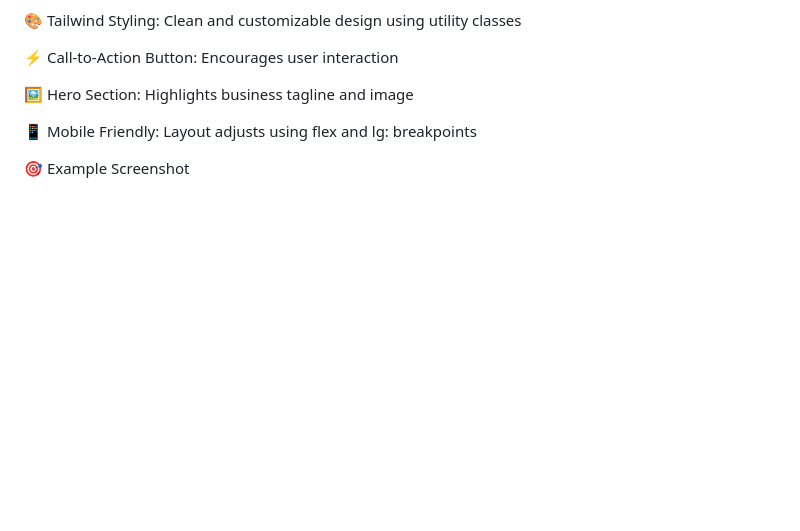
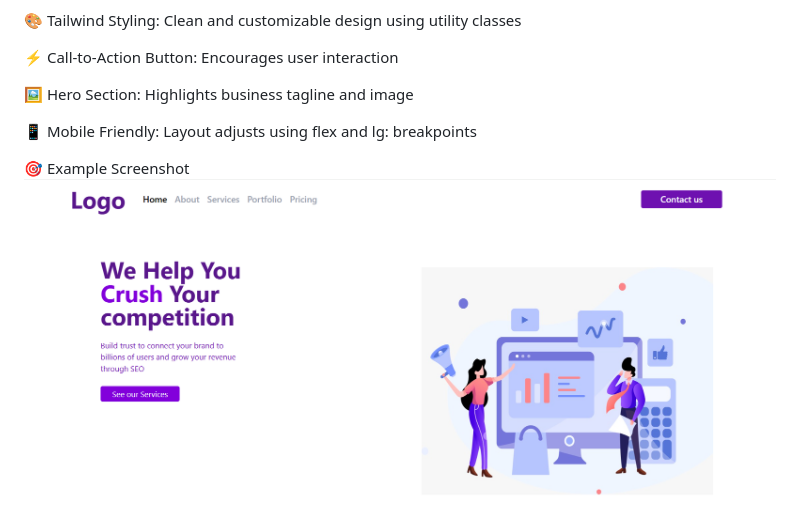
Before and after one commit to arshasaji4/css_project06, a Markdown page: readme.md, the part around the change printed below. Drawn GitHub-style; pictures changed too: image.png (added); blank space fills up the shorter version.

```diff
--- a/readme.md
+++ b/readme.md
@@ -30,3 +30,4 @@ project06/
 
 
 🎯 Example Screenshot
+![image](./image.png)
```
Also changed, not shown: other parts of readme.md (+1 -1 lines).
